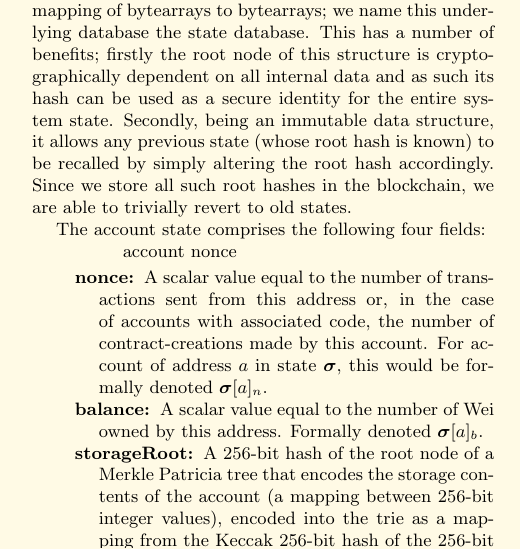
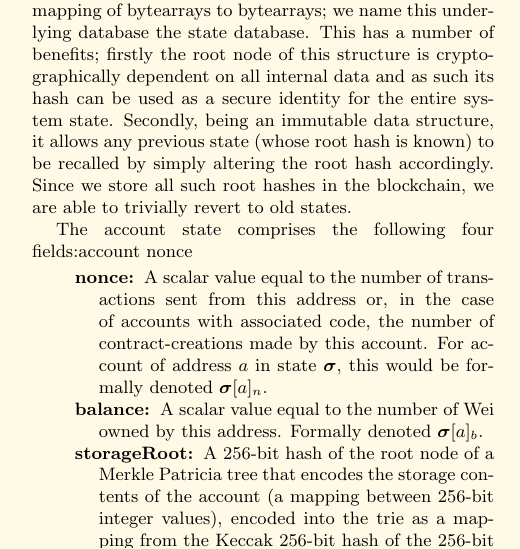
Before and after one commit to ethereum/yellowpaper, a LaTeX paper (Paper.tex): part of one column of page 3 of 37, cut so that both start at the same text. Compiled offline with pdfLaTeX; a LaTeX package or settings file that is missing is left out.

Commit message:
Move \hypertarget{account_nonce}{account nonce}

```diff
--- a/Paper.tex
+++ b/Paper.tex
@@ -193,9 +193,9 @@ Having introduced the basic concepts behind Ethereum, we will discuss the meanin
 
 The world state (\textit{state}), is a mapping between addresses (160-bit identifiers) and account states (a data structure serialised as RLP, see Appendix \ref{app:rlp}). Though not stored on the blockchain, it is assumed that the implementation will maintain this mapping in a modified Merkle Patricia tree (\textit{trie}, see Appendix \ref{app:trie}). The trie requires a simple database backend that maintains a mapping of bytearrays to bytearrays; we name this underlying database the state database. This has a number of benefits; firstly the root node of this structure is cryptographically dependent on all internal data and as such its hash can be used as a secure identity for the entire system state. Secondly, being an immutable data structure, it allows any previous state (whose root hash is known) to be recalled by simply altering the root hash accordingly. Since we store all such root hashes in the blockchain, we are able to trivially revert to old states.
 
-The account state comprises the following four fields:
-
-\begin{description}\hypertarget{account_nonce}{account nonce}
+The account state comprises the following four fields:\hypertarget{account_nonce}{account nonce}
+
+\begin{description}
 \item[nonce] A scalar value equal to the number of transactions sent from this address or, in the case of accounts with associated code, the number of contract-creations made by this account. For account of address $a$ in state $\boldsymbol{\sigma}$, this would be formally denoted $\boldsymbol{\sigma}[a]_n$.
 \item[balance] A scalar value equal to the number of Wei owned by this address. Formally denoted $\boldsymbol{\sigma}[a]_b$.
 \item[storageRoot] A 256-bit hash of the root node of a Merkle Patricia tree that encodes the storage contents of the account (a mapping between 256-bit integer values), encoded into the trie as a mapping from the Keccak 256-bit hash of the  256-bit integer keys to the RLP-encoded 256-bit integer values. The hash is formally denoted $\boldsymbol{\sigma}[a]_s$.
```
